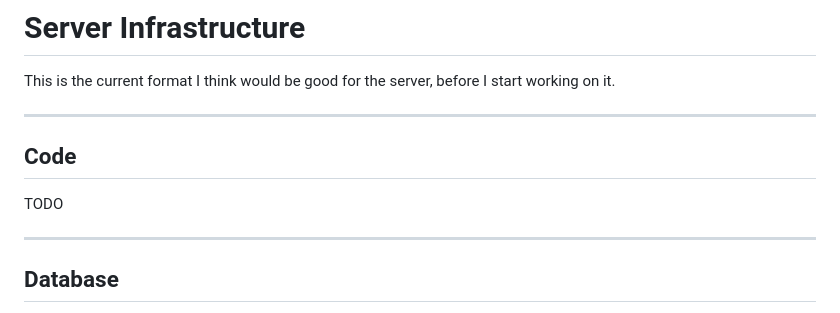
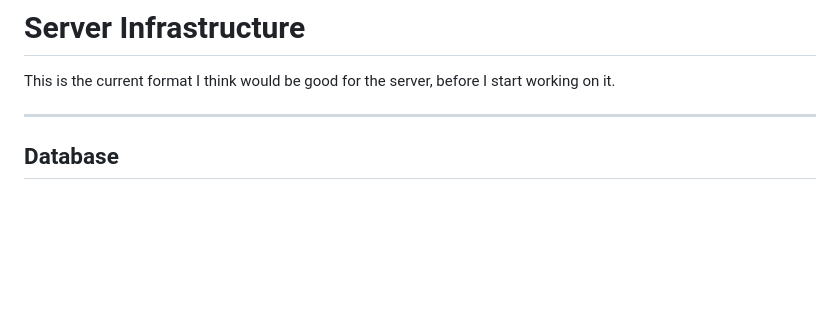
Before and after one commit to optimisticlucio/powerdown-wiki, a Markdown page: concept/servers.md, the part around the change. Drawn GitHub-style; blank space fills up the shorter version.

```diff
--- a/concept/servers.md
+++ b/concept/servers.md
@@ -1,12 +1,6 @@
 # Server Infrastructure
 
 This is the current format I think would be good for the server, before I start working on it.
-
----
-
-## Code
-
-TODO
 
 ---
 
```
Also changed, not shown: concept/code.md (added, +70 -0 lines).
